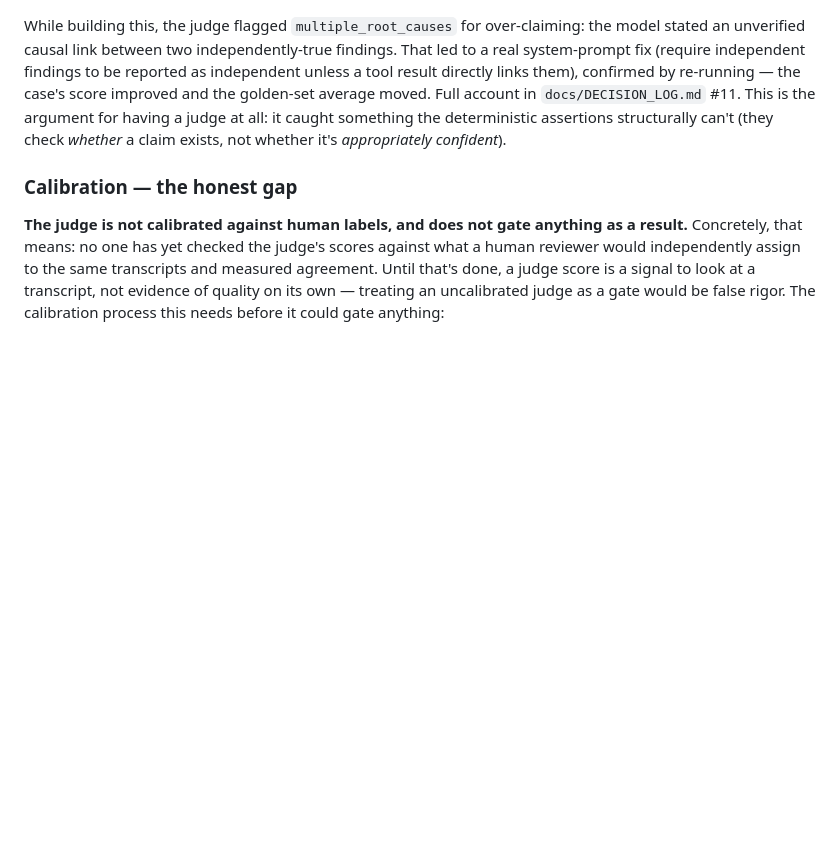
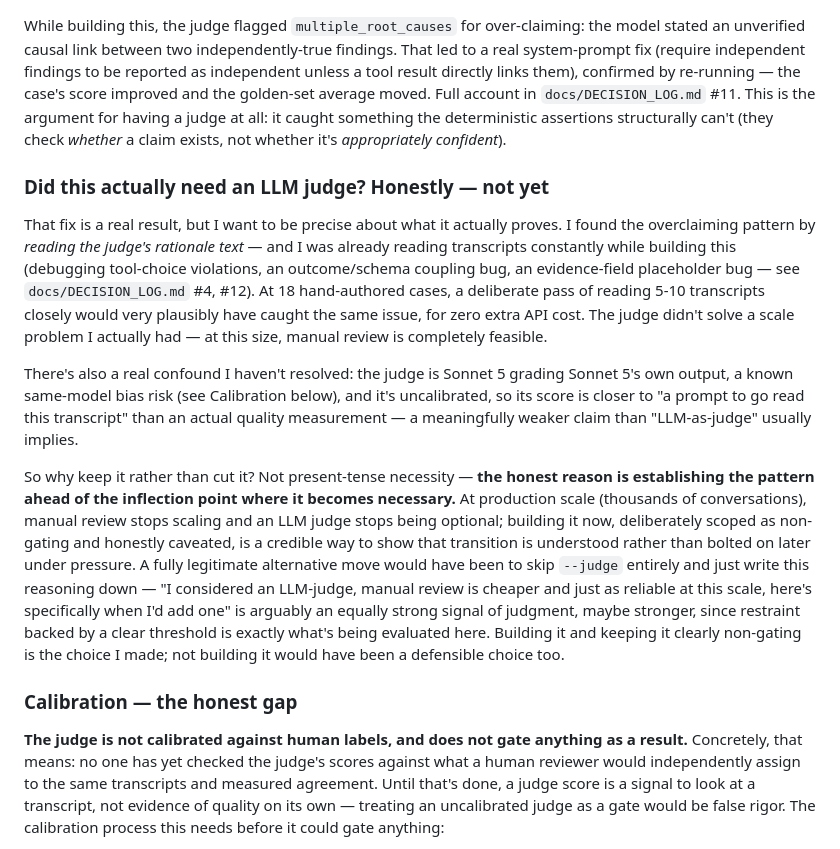
Before and after one commit to Etokarchuk/pendo-support-agent, a Markdown page: docs/EVAL_RUBRIC.md, the part around the change. Rendered like a GitHub page; blank space fills up the shorter version.

```diff
--- a/docs/EVAL_RUBRIC.md
+++ b/docs/EVAL_RUBRIC.md
@@ -116,6 +116,36 @@ case's score improved and the golden-set average moved. Full account in
 something the deterministic assertions structurally can't (they check *whether* a
 claim exists, not whether it's *appropriately confident*).
 
+### Did this actually need an LLM judge? Honestly — not yet
+
+That fix is a real result, but I want to be precise about what it actually proves.
+I found the overclaiming pattern by *reading the judge's rationale text* — and I was
+already reading transcripts constantly while building this (debugging tool-choice
+violations, an outcome/schema coupling bug, an evidence-field placeholder bug — see
+`docs/DECISION_LOG.md` #4, #12). At 18 hand-authored cases, a deliberate pass of
+reading 5-10 transcripts closely would very plausibly have caught the same issue, for
+zero extra API cost. The judge didn't solve a scale problem I actually had — at this
+size, manual review is completely feasible.
+
+There's also a real confound I haven't resolved: the judge is Sonnet 5 grading Sonnet
+5's own output, a known same-model bias risk (see Calibration below), and it's
+uncalibrated, so its score is closer to "a prompt to go read this transcript" than an
+actual quality measurement — a meaningfully weaker claim than "LLM-as-judge" usually
+implies.
+
+So why keep it rather than cut it? Not present-tense necessity — **the honest reason is
+establishing the pattern ahead of the inflection point where it becomes necessary.** At
+production scale (thousands of conversations), manual review stops scaling and an LLM
+judge stops being optional; building it now, deliberately scoped as non-gating and
+honestly caveated, is a credible way to show that transition is understood rather than
+bolted on later under pressure. A fully legitimate alternative move would have been to
+skip `--judge` entirely and just write this reasoning down — "I considered an
+LLM-judge, manual review is cheaper and just as reliable at this scale, here's
+specifically when I'd add one" is arguably an equally strong signal of judgment, maybe
+stronger, since restraint backed by a clear threshold is exactly what's being evaluated
+here. Building it and keeping it clearly non-gating is the choice I made; not building
+it would have been a defensible choice too.
+
 ### Calibration — the honest gap
 
 **The judge is not calibrated against human labels, and does not gate anything as a
```
Also changed, not shown: docs/INTERVIEW_QA.md (+17 -8 lines), docs/VIDEO_SCRIPT.md (+77 -77 lines).
